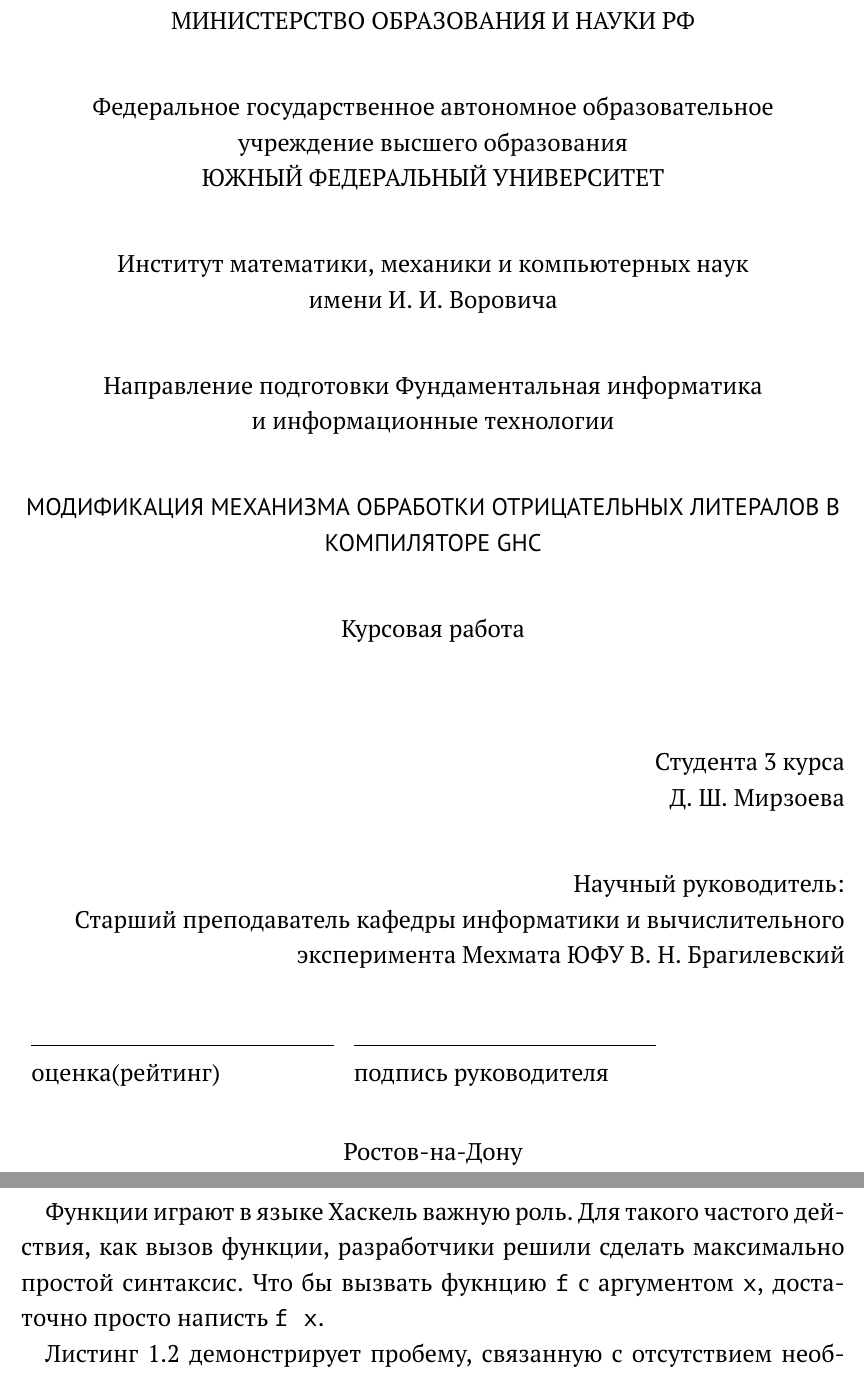
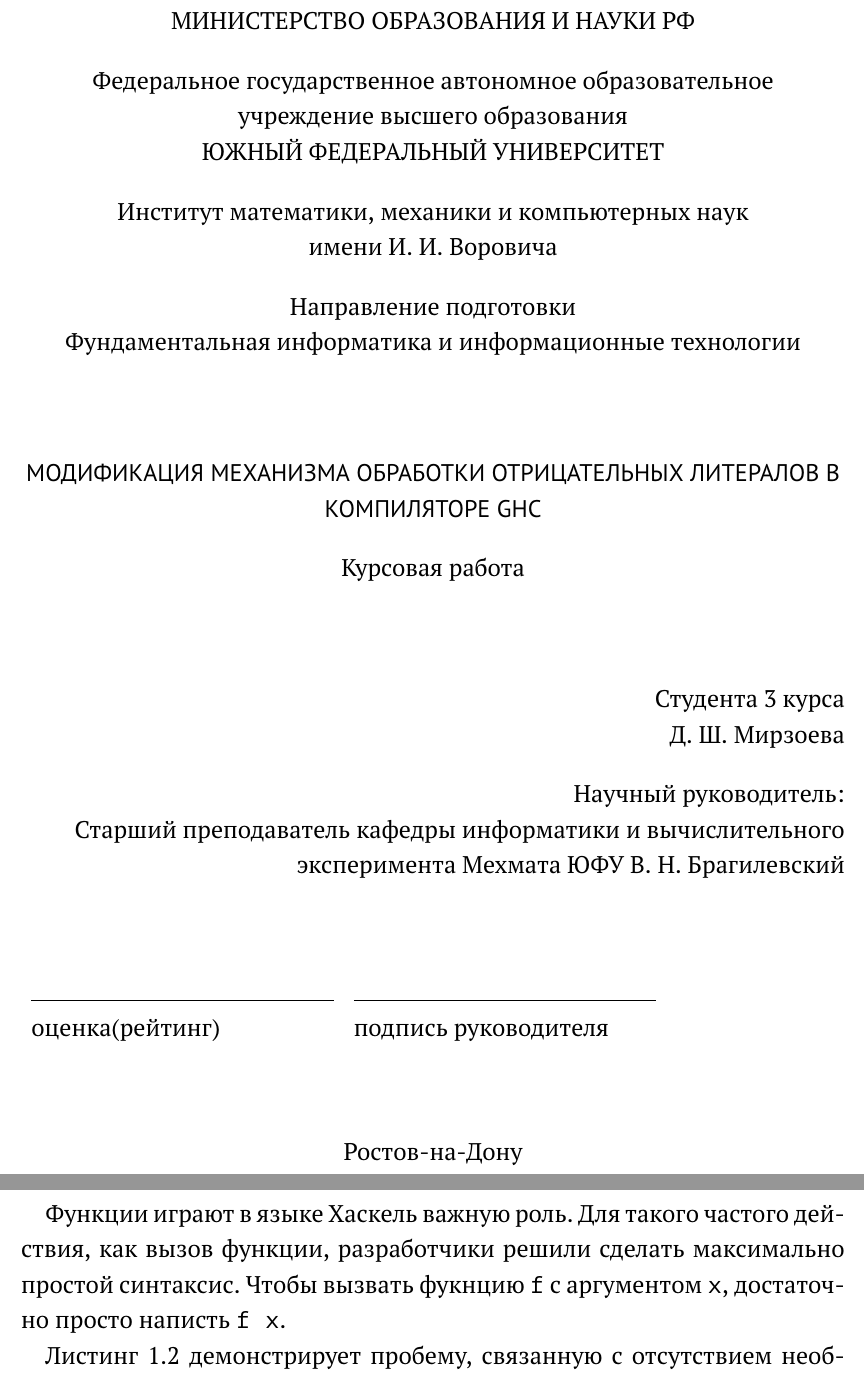
Before and after one commit to NolanDeveloper/coursework, a LaTeX document (main.tex, which reads haskell-literals.tex): two parts of pages 1 and 6 of 10, joined at a grey line, cut so that both start at the same text. Compiled offline with pdfLaTeX.

Commit message:
Little fix

```diff
--- a/haskell-literals.tex
+++ b/haskell-literals.tex
@@ -64,7 +64,7 @@
 
 Функции играют в языке Хаскель важную роль. Для такого частого действия, как
 вызов функции, разработчики решили сделать максимально простой синтаксис.
-Что бы вызвать фукнцию \texttt{f} с аргументом \texttt{x}, достаточно просто
+Чтобы вызвать фукнцию \texttt{f} с аргументом \texttt{x}, достаточно просто
 написть \texttt{f x}.
 
 Листинг \ref{lst:space} демонстрирует пробему, связанную с отсутствием
--- a/main.tex
+++ b/main.tex
@@ -47,10 +47,10 @@
 
 \vfill
 
-Направление подготовки Фундаментальная информатика\\
-и информационные технологии
+Направление подготовки\\
+Фундаментальная информатика и информационные технологии
 
-\vfill
+\vspace{2cm}
 
 \textsf
 {МОДИФИКАЦИЯ МЕХАНИЗМА ОБРАБОТКИ ОТРИЦАТЕЛЬНЫХ ЛИТЕРАЛОВ В КОМПИЛЯТОРЕ GHC}
@@ -59,11 +59,9 @@
 
 Курсовая работа
 
-\vspace{1cm}
+\vspace{2cm}
 
 \raggedleft
-
-\vfill
 
 Студента 3 курса\\
 Д.~Ш.~Мирзоева
@@ -74,7 +72,7 @@
 Старший преподаватель кафедры информатики и вычислительного эксперимента
 Мехмата ЮФУ В.~Н.~Брагилевский
 
-\vfill
+\vspace{2cm}
 
 \raggedright
 
@@ -83,7 +81,7 @@
 оценка(рейтинг) & подпись руководителя\\
 \end{tabular}
 
-\vfill
+\vspace{2cm}
 
 \centering
 
```
Also changed, not shown: main.pdf (deleted), haskell-literals.tex (4 more changed lines).
